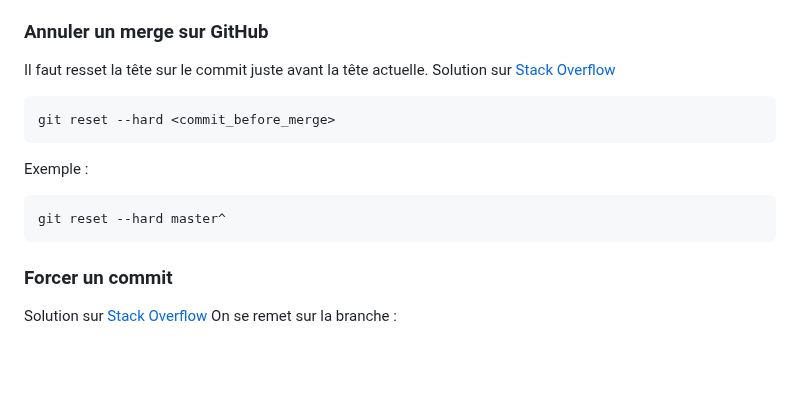
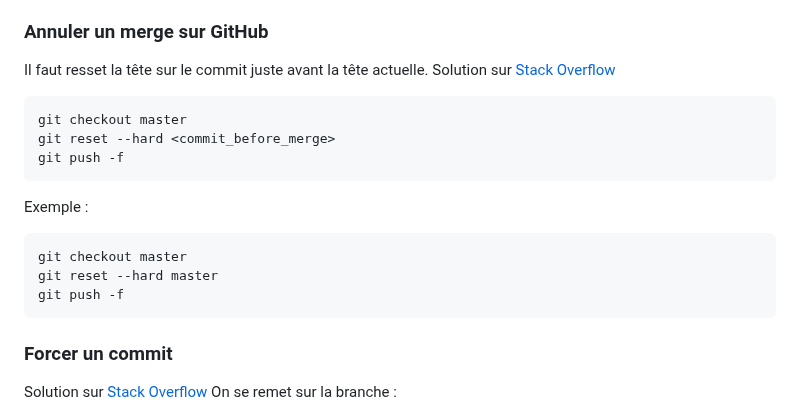
Before and after one commit to MohamedBenabdelhadi/2425_ESE_Projet_V-NOM, a Markdown page: README.md, the part around the change. Rendered like a GitHub page; blank space fills up the shorter version.

````diff
--- a/README.md
+++ b/README.md
@@ -112,12 +112,16 @@ Quand STM32CubeIDE crash au démarage avec ue erreur `"Java" is not responding`
 
 Il faut resset la tête sur le commit juste avant la tête actuelle. Solution sur [Stack Overflow](https://stackoverflow.com/questions/42860234/how-to-undo-a-merge-in-github)
 ```bash
+git checkout master
 git reset --hard <commit_before_merge>
+git push -f
 ```
 
 Exemple :
 ```bash
-git reset --hard master^
+git checkout master
+git reset --hard master
+git push -f
 ```
 
 ### Forcer un commit
````
